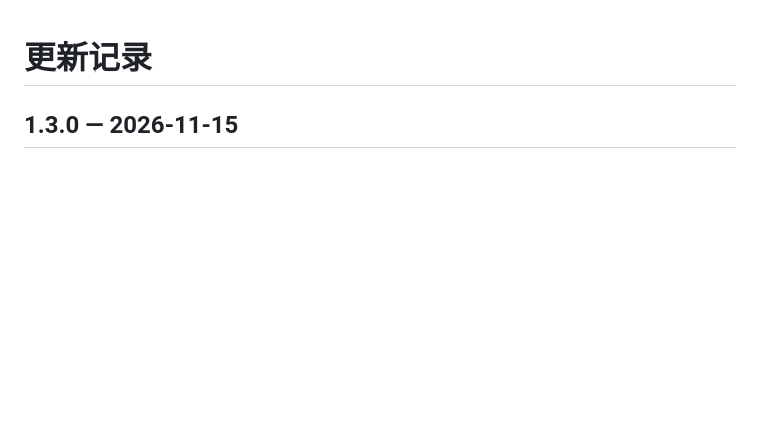
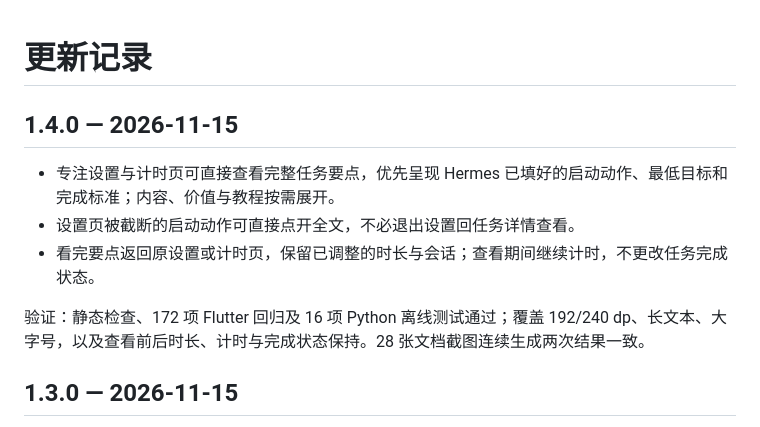
Before and after one commit to xiaoj655/dayflow, a Markdown page: CHANGELOG.md, the part around the change. Drawn GitHub-style; blank space fills up the shorter version.

```diff
--- a/CHANGELOG.md
+++ b/CHANGELOG.md
@@ -1,4 +1,12 @@
 # 更新记录
+
+## 1.4.0 — 2026-11-15
+
+- 专注设置与计时页可直接查看完整任务要点，优先呈现 Hermes 已填好的启动动作、最低目标和完成标准；内容、价值与教程按需展开。
+- 设置页被截断的启动动作可直接点开全文，不必退出设置回任务详情查看。
+- 看完要点返回原设置或计时页，保留已调整的时长与会话；查看期间继续计时，不更改任务完成状态。
+
+验证：静态检查、172 项 Flutter 回归及 16 项 Python 离线测试通过；覆盖 192/240 dp、长文本、大字号，以及查看前后时长、计时与完成状态保持。28 张文档截图连续生成两次结果一致。
 
 ## 1.3.0 — 2026-11-15
 
```
Also changed, not shown: AGENTS.md (+3 -2 lines), README.md (+11 -6 lines), docs/screenshots/focus-paused.png, docs/screenshots/focus-running.png, docs/screenshots/focus-setup.png, docs/screenshots/focus-start-action.png (added), docs/screenshots/focus-task-brief.png (added), docs/screenshots/rest-running.png, 8 other files.
